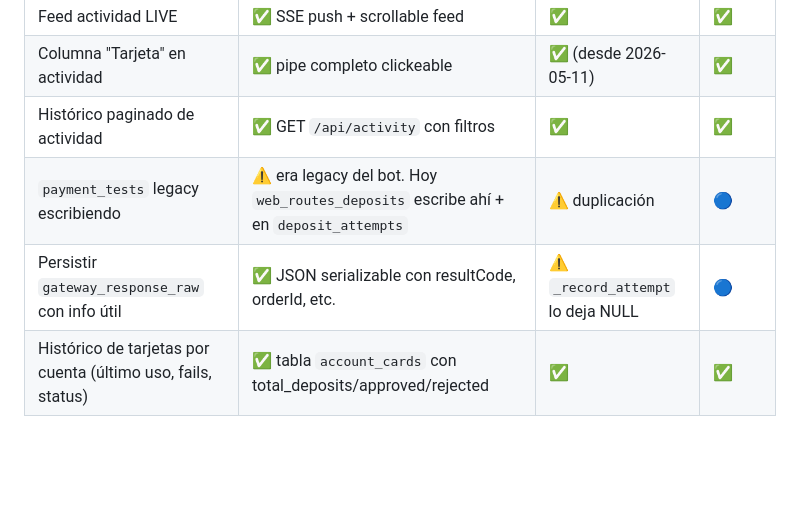
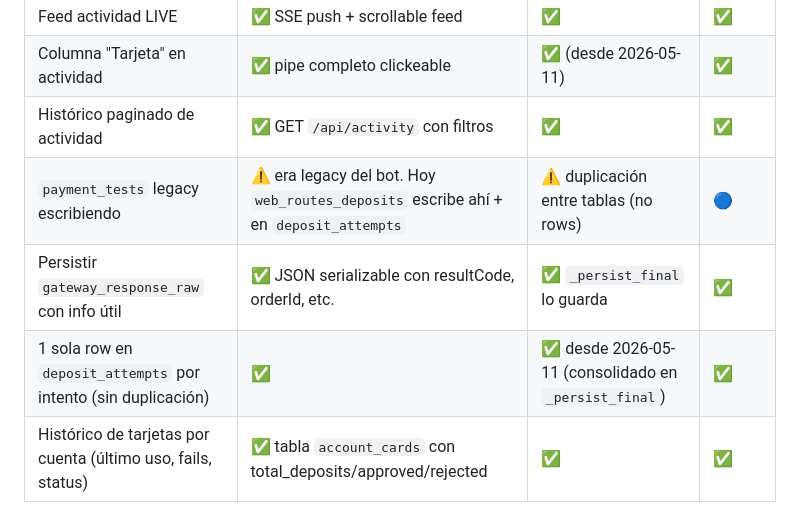
Before and after one commit to roobertvonsinger/botmex-dashboard, a Markdown page: docs/AUDIT.md, the part around the change. Rendered like a GitHub page; blank space fills up the shorter version.

```diff
--- a/docs/AUDIT.md
+++ b/docs/AUDIT.md
@@ -63,8 +63,9 @@
 | Feed actividad LIVE | ✅ SSE push + scrollable feed | ✅ | ✅ |
 | Columna "Tarjeta" en actividad | ✅ pipe completo clickeable | ✅ (desde 2026-05-11) | ✅ |
 | Histórico paginado de actividad | ✅ GET `/api/activity` con filtros | ✅ | ✅ |
-| `payment_tests` legacy escribiendo | ⚠️ era legacy del bot. Hoy `web_routes_deposits` escribe ahí + en `deposit_attempts` | ⚠️ duplicación | 🔵 |
-| Persistir `gateway_response_raw` con info útil | ✅ JSON serializable con resultCode, orderId, etc. | ⚠️ `_record_attempt` lo deja NULL | 🔵 |
+| `payment_tests` legacy escribiendo | ⚠️ era legacy del bot. Hoy `web_routes_deposits` escribe ahí + en `deposit_attempts` | ⚠️ duplicación entre tablas (no rows) | 🔵 |
+| Persistir `gateway_response_raw` con info útil | ✅ JSON serializable con resultCode, orderId, etc. | ✅ `_persist_final` lo guarda | ✅ |
+| 1 sola row en `deposit_attempts` por intento (sin duplicación) | ✅ | ✅ desde 2026-05-11 (consolidado en `_persist_final`) | ✅ |
 | Histórico de tarjetas por cuenta (último uso, fails, status) | ✅ tabla `account_cards` con total_deposits/approved/rejected | ✅ | ✅ |
 
 ## Admin / Controles SA
```
Also changed, not shown: docs/ERRORS.md (+19 -0 lines).
